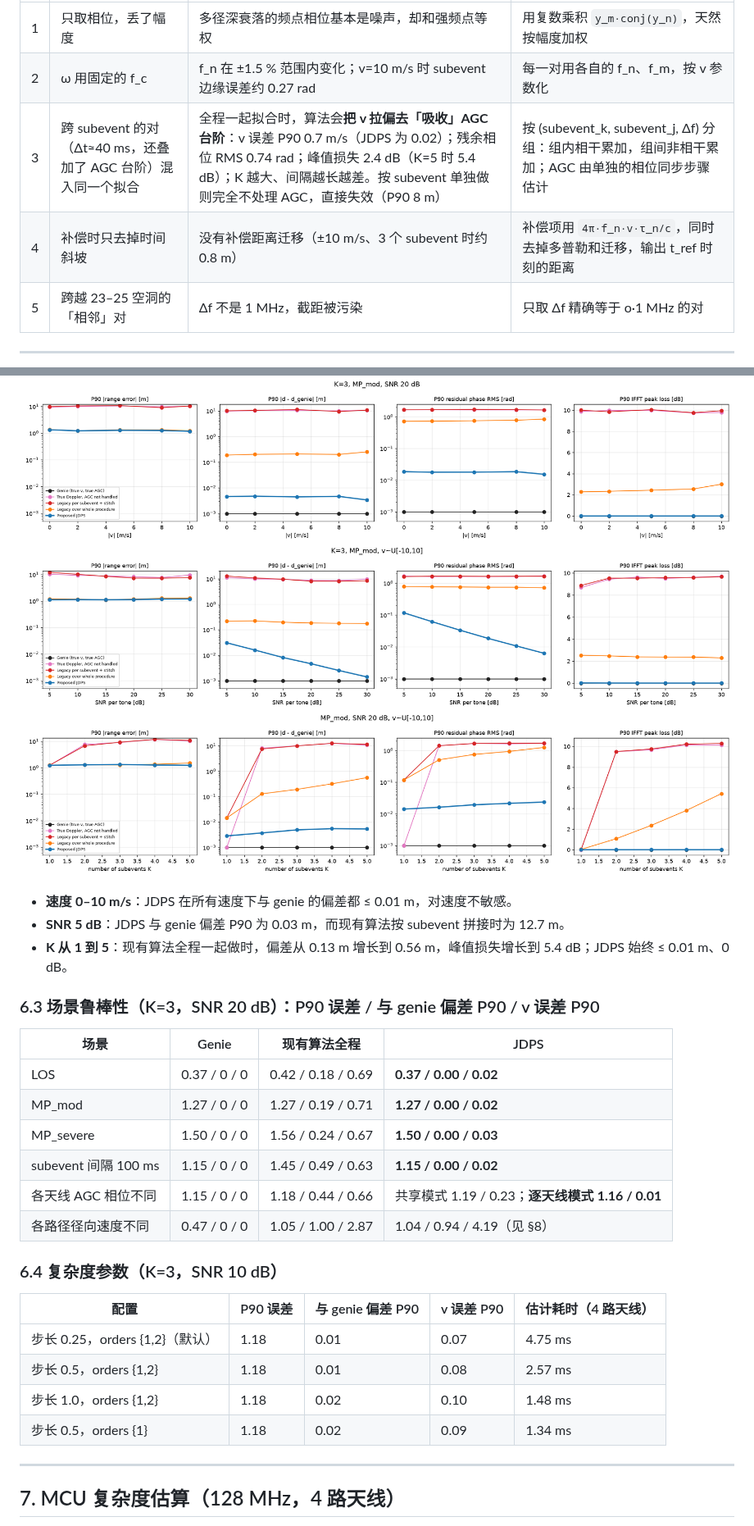
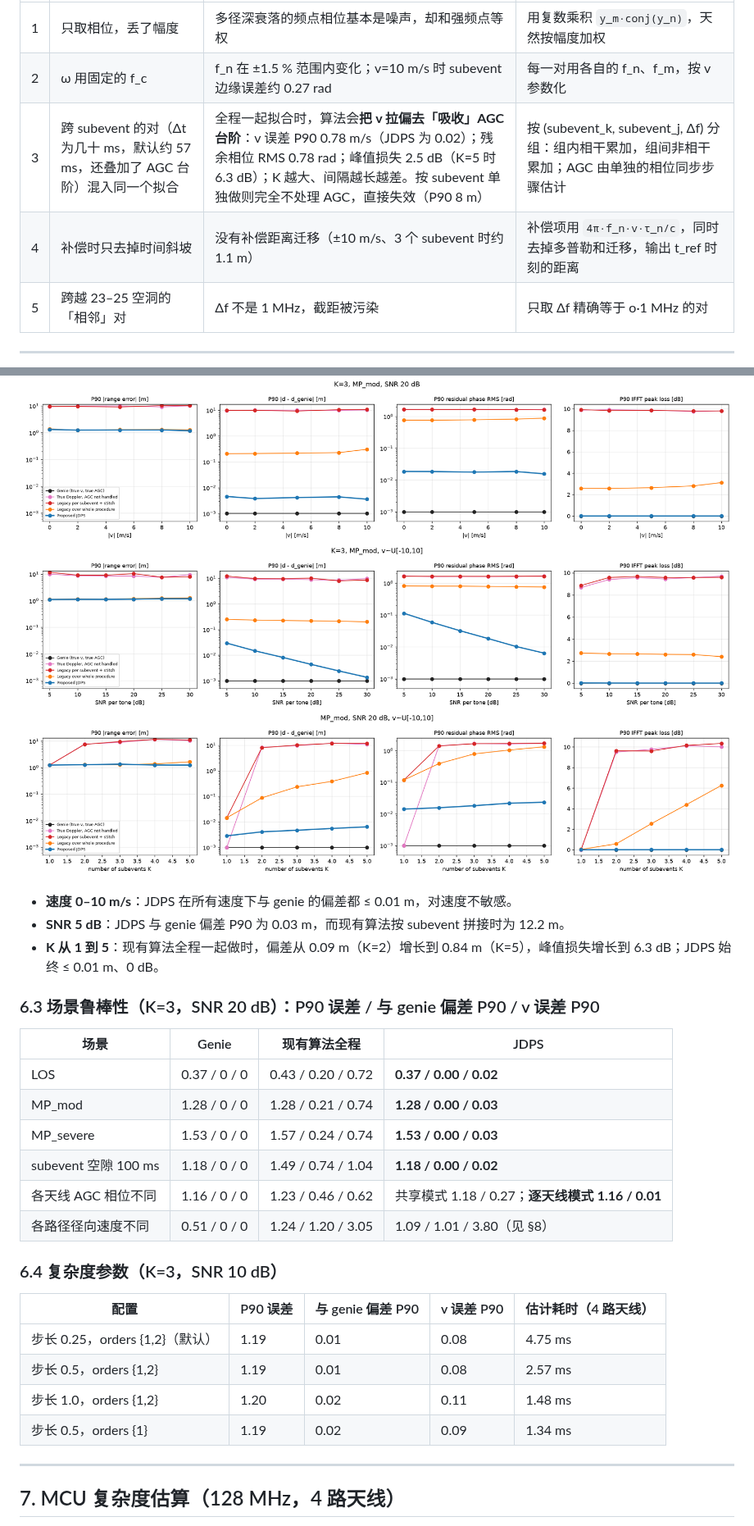
Before and after one commit to xudong-maxi/algo1, a Markdown page: docs/multi_subevent_agc_design.md, 2 parts joined by grey strips. Shown at 82% size. Rendered like a GitHub page; pictures changed too: results/fig3_speed.png, results/fig4_snr.png, results/fig5_K.png.

```diff
--- a/docs/multi_subevent_agc_design.md
+++ b/docs/multi_subevent_agc_design.md
@@ -91,8 +91,8 @@ z = y'[m]·conj(y'[n]) ≈ |·|·exp( j·( c_o + ψ_j − ψ_k ) ),   c_o ≈
 |---|---|---|---|
 | 1 | 只取相位，丢了幅度 | 多径深衰落的频点相位基本是噪声，却和强频点等权 | 用复数乘积 `y_m·conj(y_n)`，天然按幅度加权 |
 | 2 | ω 用固定的 f_c | f_n 在 ±1.5 % 范围内变化；v=10 m/s 时 subevent 边缘误差约 0.27 rad | 每一对用各自的 f_n、f_m，按 v 参数化 |
-| 3 | 跨 subevent 的对（Δt≈40 ms，还叠加了 AGC 台阶）混入同一个拟合 | 全程一起拟合时，算法会**把 v 拉偏去「吸收」AGC 台阶**：v 误差 P90 0.7 m/s（JDPS 为 0.02）；残余相位 RMS 0.74 rad；峰值损失 2.4 dB（K=5 时 5.4 dB）；K 越大、间隔越长越差。按 subevent 单独做则完全不处理 AGC，直接失效（P90 8 m） | 按 (subevent_k, subevent_j, Δf) 分组：组内相干累加，组间非相干累加；AGC 由单独的相位同步步骤估计 |
-| 4 | 补偿时只去掉时间斜坡 | 没有补偿距离迁移（±10 m/s、3 个 subevent 时约 0.8 m） | 补偿项用 `4π·f_n·v·τ_n/c`，同时去掉多普勒和迁移，输出 t_ref 时刻的距离 |
+| 3 | 跨 subevent 的对（Δt 为几十 ms，默认约 57 ms，还叠加了 AGC 台阶）混入同一个拟合 | 全程一起拟合时，算法会**把 v 拉偏去「吸收」AGC 台阶**：v 误差 P90 0.78 m/s（JDPS 为 0.02）；残余相位 RMS 0.78 rad；峰值损失 2.5 dB（K=5 时 6.3 dB）；K 越大、间隔越长越差。按 subevent 单独做则完全不处理 AGC，直接失效（P90 8 m） | 按 (subevent_k, subevent_j, Δf) 分组：组内相干累加，组间非相干累加；AGC 由单独的相位同步步骤估计 |
+| 4 | 补偿时只去掉时间斜坡 | 没有补偿距离迁移（±10 m/s、3 个 subevent 时约 1.1 m） | 补偿项用 `4π·f_n·v·τ_n/c`，同时去掉多普勒和迁移，输出 t_ref 时刻的距离 |
 | 5 | 跨越 23–25 空洞的「相邻」对 | Δf 不是 1 MHz，截距被污染 | 只取 Δf 精确等于 o·1 MHz 的对 |
 
 ---
@@ -185,28 +185,28 @@ JDPS 与 genie 几乎重合：补偿引入的距离偏差 P90 只有毫米级。
 ![K](../results/fig5_K.png)
 
 * **速度 0–10 m/s**：JDPS 在所有速度下与 genie 的偏差都 ≤ 0.01 m，对速度不敏感。
-* **SNR 5 dB**：JDPS 与 genie 偏差 P90 为 0.03 m，而现有算法按 subevent 拼接时为 12.7 m。
-* **K 从 1 到 5**：现有算法全程一起做时，偏差从 0.13 m 增长到 0.56 m，峰值损失增长到 5.4 dB；JDPS 始终 ≤ 0.01 m、0 dB。
+* **SNR 5 dB**：JDPS 与 genie 偏差 P90 为 0.03 m，而现有算法按 subevent 拼接时为 12.2 m。
+* **K 从 1 到 5**：现有算法全程一起做时，偏差从 0.09 m（K=2）增长到 0.84 m（K=5），峰值损失增长到 6.3 dB；JDPS 始终 ≤ 0.01 m、0 dB。
 
 ### 6.3 场景鲁棒性（K=3，SNR 20 dB）：P90 误差 / 与 genie 偏差 P90 / v 误差 P90
 
 | 场景 | Genie | 现有算法全程 | JDPS |
 |---|---|---|---|
-| LOS | 0.37 / 0 / 0 | 0.42 / 0.18 / 0.69 | **0.37 / 0.00 / 0.02** |
-| MP_mod | 1.27 / 0 / 0 | 1.27 / 0.19 / 0.71 | **1.27 / 0.00 / 0.02** |
-| MP_severe | 1.50 / 0 / 0 | 1.56 / 0.24 / 0.67 | **1.50 / 0.00 / 0.03** |
-| subevent 间隔 100 ms | 1.15 / 0 / 0 | 1.45 / 0.49 / 0.63 | **1.15 / 0.00 / 0.02** |
-| 各天线 AGC 相位不同 | 1.15 / 0 / 0 | 1.18 / 0.44 / 0.66 | 共享模式 1.19 / 0.23；**逐天线模式 1.16 / 0.01** |
-| 各路径径向速度不同 | 0.47 / 0 / 0 | 1.05 / 1.00 / 2.87 | 1.04 / 0.94 / 4.19（见 §8） |
+| LOS | 0.37 / 0 / 0 | 0.43 / 0.20 / 0.72 | **0.37 / 0.00 / 0.02** |
+| MP_mod | 1.28 / 0 / 0 | 1.28 / 0.21 / 0.74 | **1.28 / 0.00 / 0.03** |
+| MP_severe | 1.53 / 0 / 0 | 1.57 / 0.24 / 0.74 | **1.53 / 0.00 / 0.03** |
+| subevent 空隙 100 ms | 1.18 / 0 / 0 | 1.49 / 0.74 / 1.04 | **1.18 / 0.00 / 0.02** |
+| 各天线 AGC 相位不同 | 1.16 / 0 / 0 | 1.23 / 0.46 / 0.62 | 共享模式 1.18 / 0.27；**逐天线模式 1.16 / 0.01** |
+| 各路径径向速度不同 | 0.51 / 0 / 0 | 1.24 / 1.20 / 3.05 | 1.09 / 1.01 / 3.80（见 §8） |
 
 ### 6.4 复杂度参数（K=3，SNR 10 dB）
 
 | 配置 | P90 误差 | 与 genie 偏差 P90 | v 误差 P90 | 估计耗时（4 路天线） |
 |---|---|---|---|---|
-| 步长 0.25，orders {1,2}（默认） | 1.18 | 0.01 | 0.07 | 4.75 ms |
-| 步长 0.5，orders {1,2} | 1.18 | 0.01 | 0.08 | 2.57 ms |
-| 步长 1.0，orders {1,2} | 1.18 | 0.02 | 0.10 | 1.48 ms |
-| 步长 0.5，orders {1} | 1.18 | 0.02 | 0.09 | 1.34 ms |
+| 步长 0.25，orders {1,2}（默认） | 1.19 | 0.01 | 0.08 | 4.75 ms |
+| 步长 0.5，orders {1,2} | 1.19 | 0.01 | 0.08 | 2.57 ms |
+| 步长 1.0，orders {1,2} | 1.20 | 0.02 | 0.11 | 1.48 ms |
+| 步长 0.5，orders {1} | 1.19 | 0.02 | 0.09 | 1.34 ms |
 
 ---
 
```
Also changed, not shown: other parts of docs/multi_subevent_agc_design.md (+15 -16 lines), results/summary.md (+32 -32 lines), results/fig1_phenomenon.png, results/fig2_cdf_K3.png, 3 other files.
